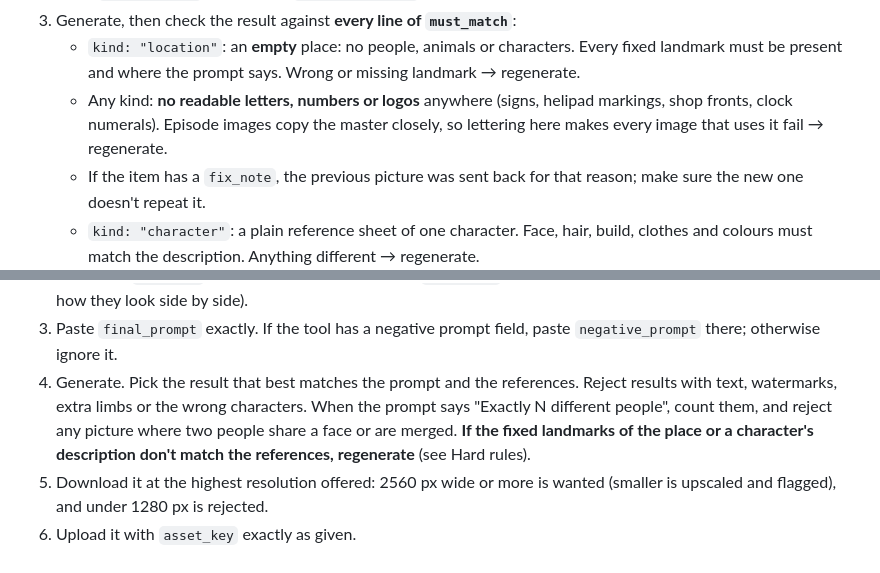
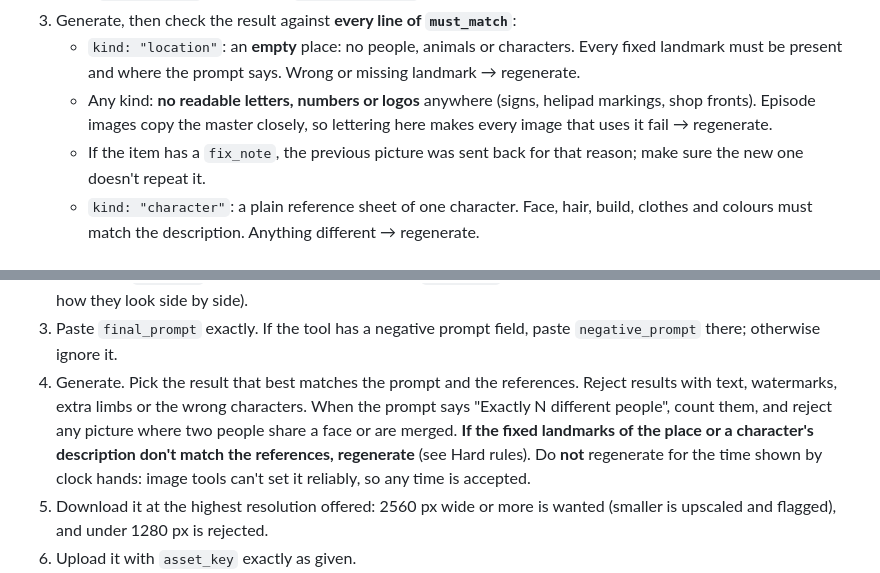
Before and after one commit to abdur-c58/image_storytelling, a Markdown page: bot/RUNBOOK.md, 2 parts joined by grey strips. Rendered like a GitHub page.

Commit message:
RUNBOOK: clock hand time is never a reason to regenerate
Co-authored-by: Cursor <cursoragent@cursor.com>

```diff
--- a/bot/RUNBOOK.md
+++ b/bot/RUNBOOK.md
@@ -110,7 +110,7 @@ For each item where `already_uploaded` is `false`:
 2. Paste `final_prompt` exactly (and `negative_prompt` if the tool has a field for it).
 3. Generate, then check the result against **every line of `must_match`**:
    - `kind: "location"`: an **empty** place: no people, animals or characters. Every fixed landmark must be present and where the prompt says. Wrong or missing landmark → regenerate.
-   - Any kind: **no readable letters, numbers or logos** anywhere (signs, helipad markings, shop fronts, clock numerals). Episode images copy the master closely, so lettering here makes every image that uses it fail → regenerate.
+   - Any kind: **no readable letters, numbers or logos** anywhere (signs, helipad markings, shop fronts). Episode images copy the master closely, so lettering here makes every image that uses it fail → regenerate.
    - If the item has a `fix_note`, the previous picture was sent back for that reason; make sure the new one doesn't repeat it.
    - `kind: "character"`: a plain reference sheet of one character. Face, hair, build, clothes and colours must match the description. Anything different → regenerate.
 4. Upload with `asset_key` exactly as given.
@@ -173,7 +173,7 @@ For each item where `already_uploaded` is `false`:
 1. In the image tool, set the aspect ratio to **16:9** (landscape).
 2. If `reference_image_urls` is not empty, add **all** of them as references / ingredients, in the order given. `reference_images` says what each one is: `loc/...` keys are the approved location masters (the place must look like them), `char/...` keys are character sheets, and `group/...` keys show several characters together (use it for how they look side by side).
 3. Paste `final_prompt` exactly. If the tool has a negative prompt field, paste `negative_prompt` there; otherwise ignore it.
-4. Generate. Pick the result that best matches the prompt and the references. Reject results with text, watermarks, extra limbs or the wrong characters. When the prompt says "Exactly N different people", count them, and reject any picture where two people share a face or are merged. **If the fixed landmarks of the place or a character's description don't match the references, regenerate** (see Hard rules).
+4. Generate. Pick the result that best matches the prompt and the references. Reject results with text, watermarks, extra limbs or the wrong characters. When the prompt says "Exactly N different people", count them, and reject any picture where two people share a face or are merged. **If the fixed landmarks of the place or a character's description don't match the references, regenerate** (see Hard rules). Do **not** regenerate for the time shown by clock hands: image tools can't set it reliably, so any time is accepted.
 5. Download it at the highest resolution offered: 2560 px wide or more is wanted (smaller is upscaled and flagged), and under 1280 px is rejected.
 6. Upload it with `asset_key` exactly as given.
 7. Send a heartbeat with progress.
```
